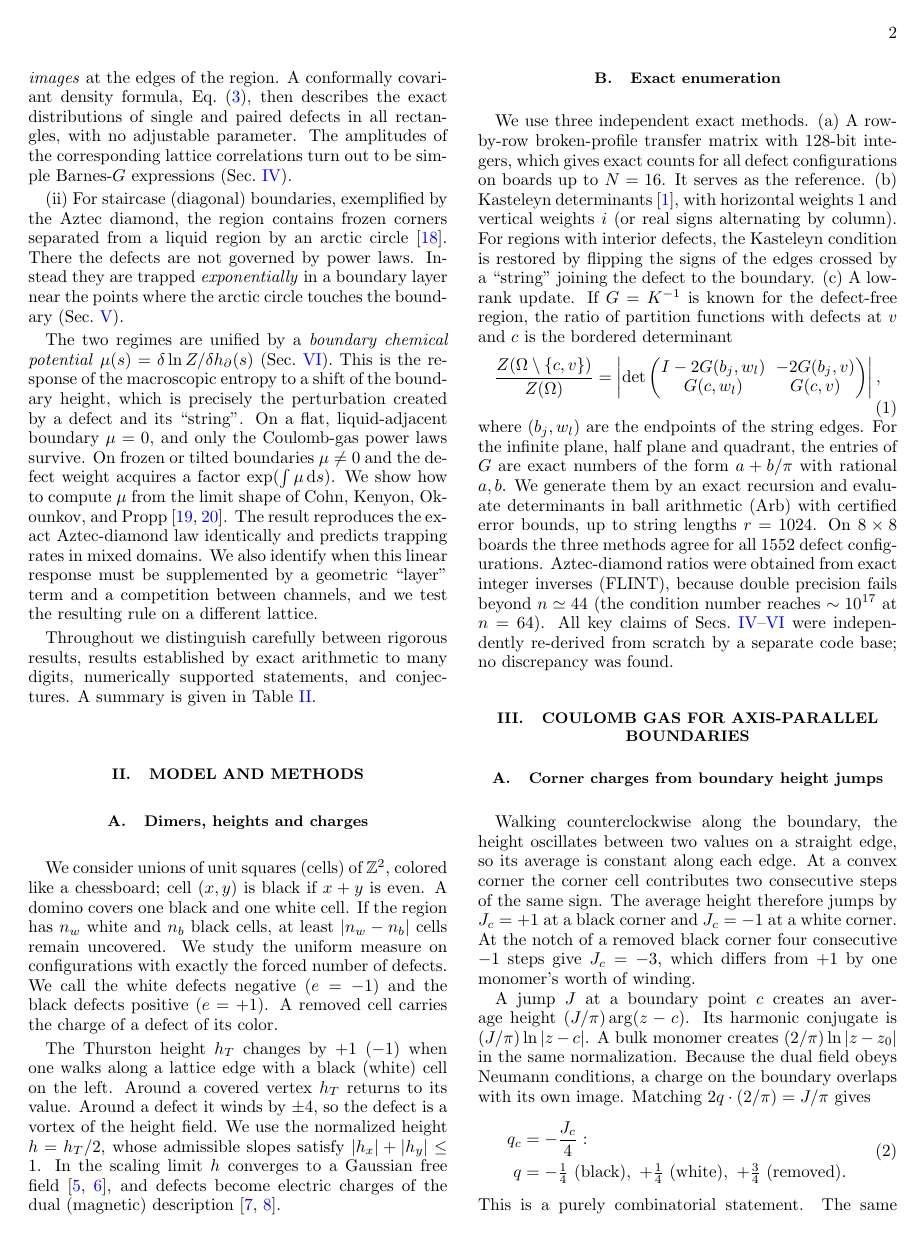
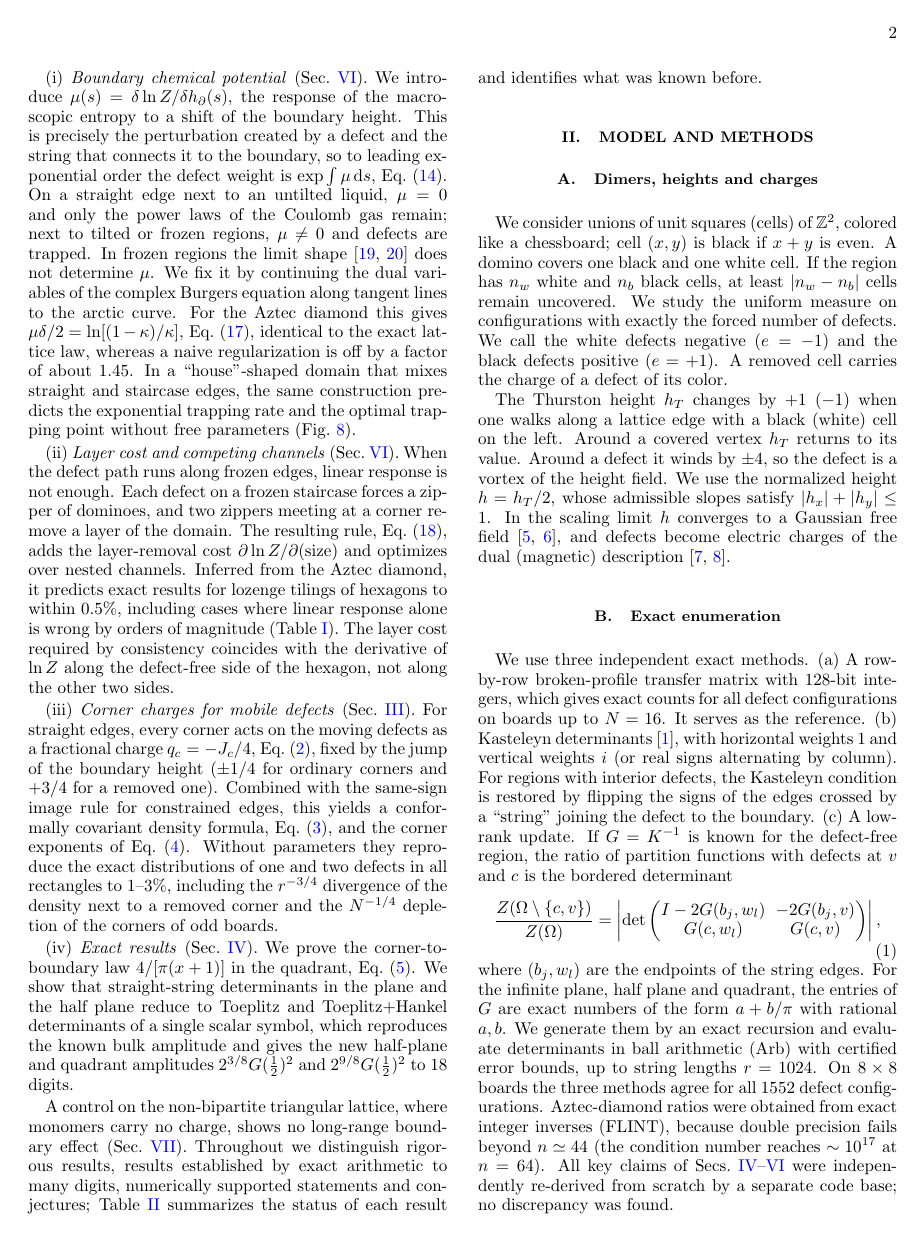
Before and after one commit to cywon-commits/Domino-Defects, a LaTeX paper (paper/main.tex): page 2 of 13. Compiled offline with pdfLaTeX.

Commit message:
Paper: rewrite abstract and introduction around the new results
Lead with the question (where do forced, mobile defects go), the boundary chemical
potential with tangent continuation, and the layer rule; state what was known
(fixed gaps, image signs, corner operators, bulk amplitudes) before listing
contributions (i)-(iv).

Co-Authored-By: Claude Opus 5.5 <noreply@anthropic.com>
Claude-Session: https://claude.ai/code/session_01Q87FPEC8yd1H56KJSxh28N

```diff
--- a/paper/main.tex
+++ b/paper/main.tex
@@ -40,11 +40,15 @@ The question is natural from a physical point of view. The defects are free to m
 
-(i) For boundaries parallel to the lattice axes (chessboard-like regions, Figs.~\ref{fig:schematic}--\ref{fig:odd}), the defects behave as charges of a two-dimensional Coulomb gas in the presence of fractional \emph{corner charges} $q_c=-J_c/4$ and \emph{same-sign images} at the edges of the region. A conformally covariant density formula, Eq.~\eqref{eq:density}, then describes the exact distributions of single and paired defects in all rectangles, with no adjustable parameter. The amplitudes of the corresponding lattice correlations turn out to be simple Barnes-$G$ expressions (Sec.~\ref{sec:exact}).
+Our main results are the following.
 
-(ii) For staircase (diagonal) boundaries, exemplified by the Aztec diamond, the region contains frozen corners separated from a liquid region by an arctic circle~\cite{JockuschProppShor1998}. There the defects are not governed by power laws. Instead they are trapped \emph{exponentially} in a boundary layer near the points where the arctic circle touches the boundary (Sec.~\ref{sec:aztec}).
+(i) \emph{Boundary chemical potential} (Sec.~\ref{sec:mu}). We introduce $\mu(s)=\delta\ln Z/\delta h_\partial(s)$, the response of the macroscopic entropy to a shift of the boundary height. This is precisely the perturbation created by a defect and the string that connects it to the boundary, so to leading exponential order the defect weight is $\exp\int\mu\,\dd s$, Eq.~\eqref{eq:mu}. On a straight edge next to an untilted liquid, $\mu=0$ and only the power laws of the Coulomb gas remain; next to tilted or frozen regions, $\mu\neq0$ and defects are trapped. In frozen regions the limit shape~\cite{CohnKenyonPropp2001,KenyonOkounkov2007} does not determine $\mu$. We fix it by continuing the dual variables of the complex Burgers equation along tangent lines to the arctic curve. For the Aztec diamond this gives $\mu\delta/2=\ln[(1-\kappa)/\kappa]$, Eq.~\eqref{eq:muaztec}, identical to the exact lattice law, whereas a naive regularization is off by a factor of about $1.45$. In a ``house''-shaped domain that mixes straight and staircase edges, the same construction predicts the exponential trapping rate and the optimal trapping point without free parameters (Fig.~\ref{fig:house}).
 
-The two regimes are unified by a \emph{boundary chemical potential} $\mu(s)=\delta\ln Z/\delta h_\partial(s)$ (Sec.~\ref{sec:mu}). This is the response of the macroscopic entropy to a shift of the boundary height, which is precisely the perturbation created by a defect and its ``string''. On a flat, liquid-adjacent boundary $\mu=0$, and only the Coulomb-gas power laws survive. On frozen or tilted boundaries $\mu\neq0$ and the defect weight acquires a factor $\exp(\int\mu\,\dd s)$. We show how to compute $\mu$ from the limit shape of Cohn, Kenyon, Okounkov, and Propp~\cite{CohnKenyonPropp2001,KenyonOkounkov2007}. The result reproduces the exact Aztec-diamond law identically and predicts trapping rates in mixed domains. We also identify when this linear response must be supplemented by a geometric ``layer'' term and a competition between channels, and we test the resulting rule on a different lattice.
+(ii) \emph{Layer cost and competing channels} (Sec.~\ref{sec:mu}). When the defect path runs along frozen edges, linear response is not enough. Each defect on a frozen staircase forces a zipper of dominoes, and two zippers meeting at a corner remove a layer of the domain. The resulting rule, Eq.~\eqref{eq:rule}, adds the layer-removal cost $\partial\ln Z/\partial(\text{size})$ and optimizes over nested channels. Inferred from the Aztec diamond, it predicts exact results for lozenge tilings of hexagons to within $0.5\%$, including cases where linear response alone is wrong by orders of magnitude (Table~\ref{tab:lozenge}). The layer cost required by consistency coincides with the derivative of $\ln Z$ along the defect-free side of the hexagon, not along the other two sides.
 
-Throughout we distinguish carefully between rigorous results, results established by exact arithmetic to many digits, numerically supported statements, and conjectures. A summary is given in Table~\ref{tab:summary}.
+(iii) \emph{Corner charges for mobile defects} (Sec.~\ref{sec:coulomb}). For straight edges, every corner acts on the moving defects as a fractional charge $q_c=-J_c/4$, Eq.~\eqref{eq:corner}, fixed by the jump of the boundary height ($\pm1/4$ for ordinary corners and $+3/4$ for a removed one). Combined with the same-sign image rule for constrained edges, this yields a conformally covariant density formula, Eq.~\eqref{eq:density}, and the corner exponents of Eq.~\eqref{eq:gamma}. Without parameters they reproduce the exact distributions of one and two defects in all rectangles to 1--3\%, including the $r^{-3/4}$ divergence of the density next to a removed corner and the $N^{-1/4}$ depletion of the corners of odd boards.
+
+(iv) \emph{Exact results} (Sec.~\ref{sec:exact}). We prove the corner-to-boundary law $4/[\pi(x+1)]$ in the quadrant, Eq.~\eqref{eq:thmA}. We show that straight-string determinants in the plane and the half plane reduce to Toeplitz and Toeplitz+Hankel determinants of a single scalar symbol, which reproduces the known bulk amplitude and gives the new half-plane and quadrant amplitudes $2^{3/8}G(\tfrac12)^2$ and $2^{9/8}G(\tfrac12)^2$ to 18 digits.
+
+A control on the non-bipartite triangular lattice, where monomers carry no charge, shows no long-range boundary effect (Sec.~\ref{sec:triangle}). Throughout we distinguish rigorous results, results established by exact arithmetic to many digits, numerically supported statements and conjectures; Table~\ref{tab:summary} summarizes the status of each result and identifies what was known before.
 
 %---------------------------------------------------------------------
 \begin{figure*}[t]
```
Also changed, not shown: paper/main.pdf, paper/main.tex (8 more changed lines).
